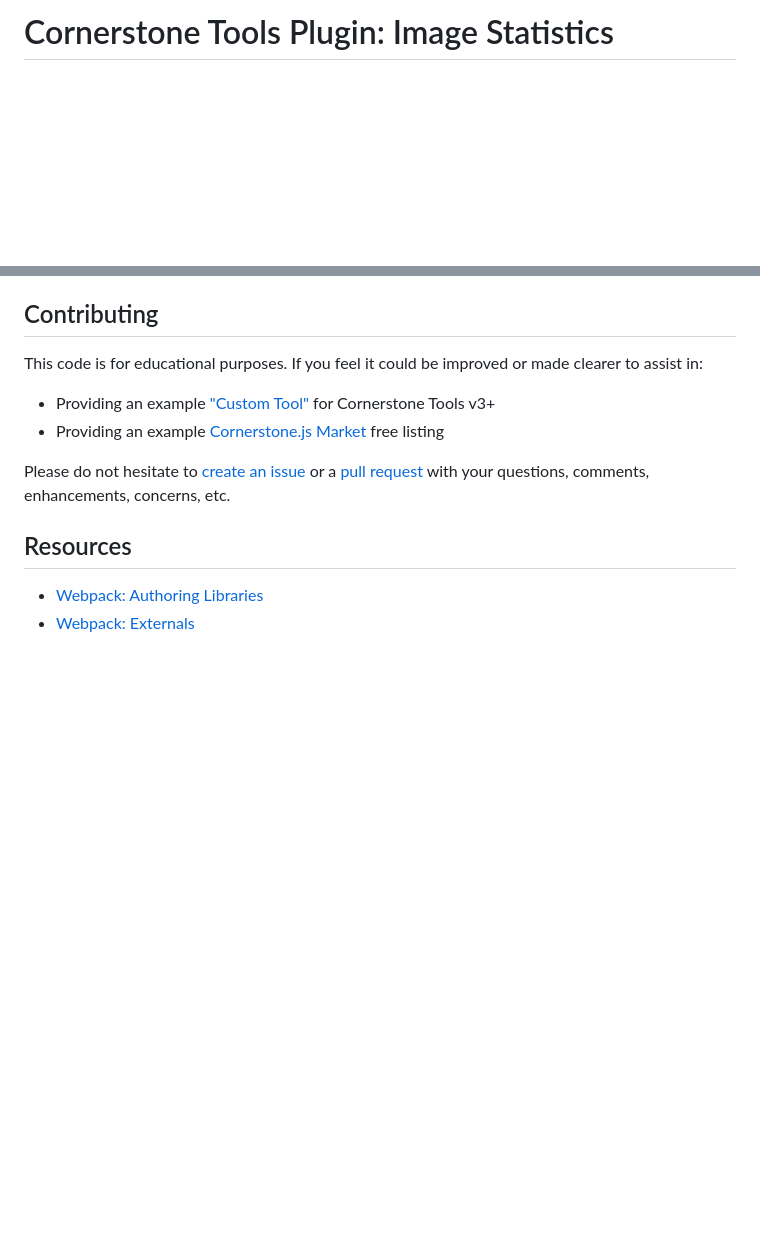
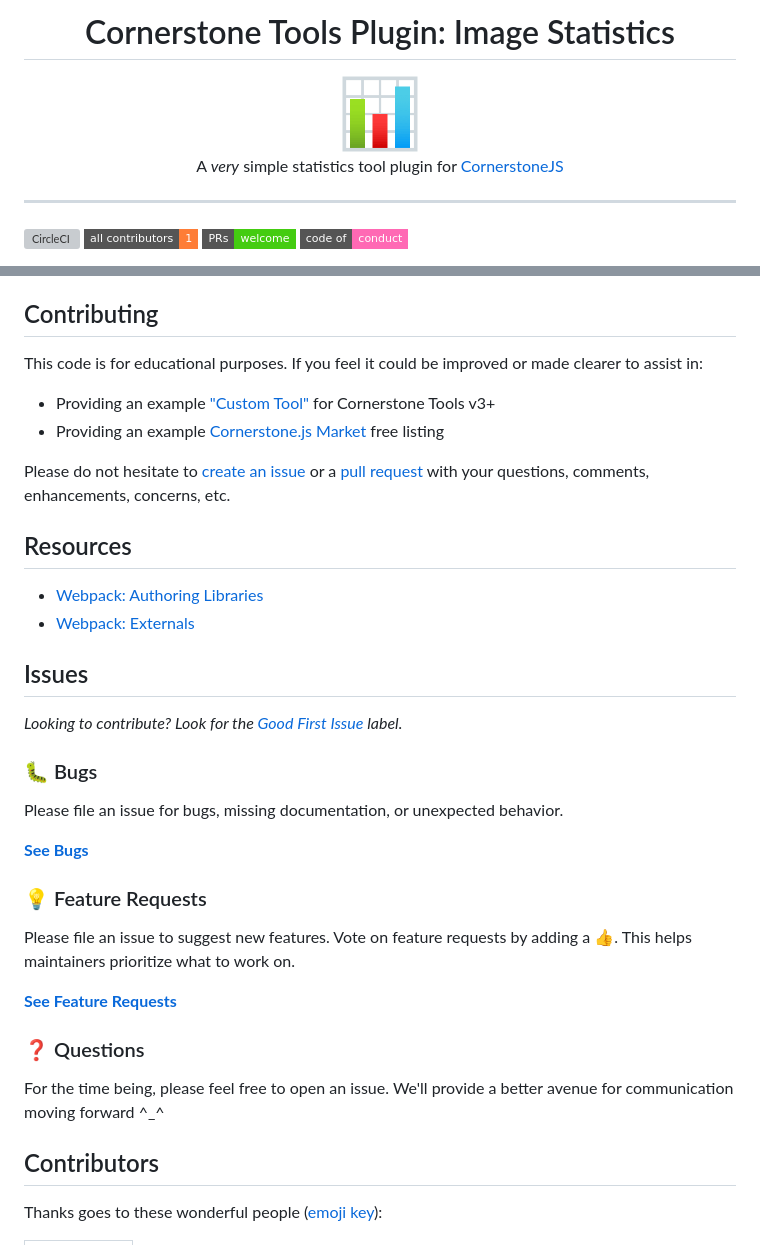
Before and after one commit to QSolutionsLLC/cornerstone-tool-image-statistics, a Markdown page: README.md, 2 parts joined by grey strips. GitHub-like rendering; pictures changed too: other/bar_chart.png (added); badges without logos; blank space fills up the shorter version; grey boxes are pictures that could not be loaded.

```diff
--- a/README.md
+++ b/README.md
@@ -1 +1,18 @@
-# Cornerstone Tools Plugin: Image Statistics
+<div align="center">
+<h1>Cornerstone Tools Plugin: Image Statistics</h1>
+
+<a href="https://www.emojione.com/emoji/1f4ca">
+<img height="80" width="80" alt="bar chart (emoji)" src="https://raw.githubusercontent.com/QSolutionsLLC/cornerstone-tool-image-statistics/master/other/bar_chart.png" />
+</a>
+
+<p>A <i>very</i> simple statistics tool plugin for <a href="https://github.com/cornerstonejs/cornerstone">CornerstoneJS</a></p>
+</div>
+
+<hr />
+
+<!-- prettier-ignore-start -->
+<!-- TODO: Coverage -->
+[![CircleCI](https://circleci.com/gh/QSolutionsLLC/cornerstone-tool-image-statistics.svg?style=svg)](https://circleci.com/gh/QSolutionsLLC/cornerstone-tool-image-statistics)
+[![All Contributors](https://img.shields.io/badge/all_contributors-1-orange.svg?style=flat-square)](#contributors)
+[![PRs Welcome][prs-badge]][prs] [![Code of Conduct][coc-badge]][coc]
+
@@ -21,3 +44,31 @@ Please do not hesitate to [create an issue]() or a [pull request]() with your qu
 
 - [Webpack: Authoring Libraries](https://webpack.js.org/guides/author-libraries/)
 - [Webpack: Externals](https://webpack.js.org/configuration/externals/)
+
+## Issues
+
+_Looking to contribute? Look for the [Good First Issue][good-first-issue]
+label._
+
+### 🐛 Bugs
+
+Please file an issue for bugs, missing documentation, or unexpected behavior.
+
+[**See Bugs**][bugs]
+
+### 💡 Feature Requests
+
+Please file an issue to suggest new features. Vote on feature requests by adding
+a 👍. This helps maintainers prioritize what to work on.
+
+[**See Feature Requests**][requests]
+
+### ❓ Questions
+
+For the time being, please feel free to open an issue. We'll provide a better
+avenue for communication moving forward ^\_^
+
+## Contributors
+
+Thanks goes to these wonderful people ([emoji key][emojis]):
+
```
Also changed, not shown: other parts of README.md (+43 -0 lines).
